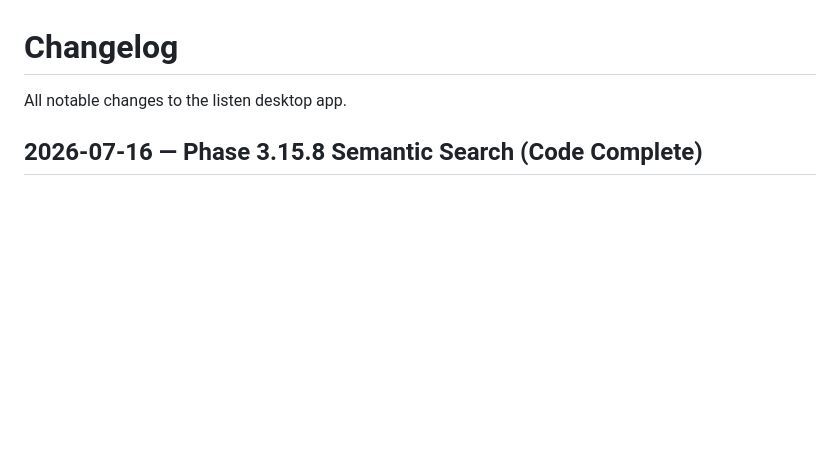
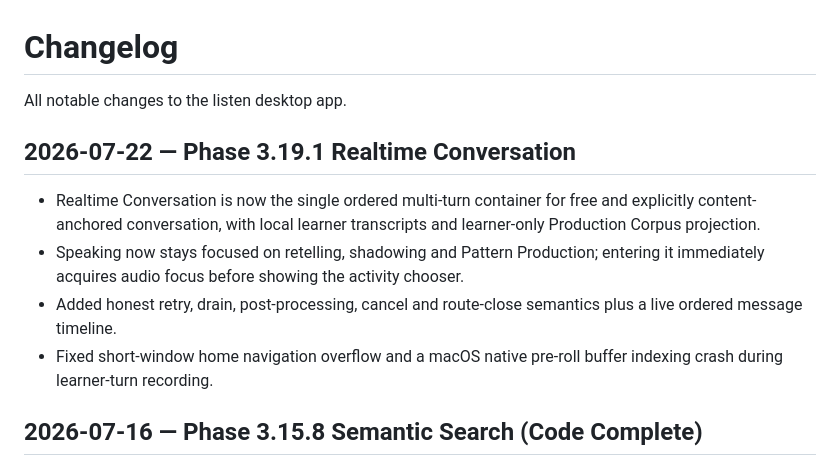
Before and after one commit to ichthyoplanktonzyh/listen-app, a Markdown page: CHANGELOG.md, the part around the change. GitHub-like rendering; blank space fills up the shorter version.

Commit message:
docs(phase-3.19.1): record owner closeout

```diff
--- a/CHANGELOG.md
+++ b/CHANGELOG.md
@@ -1,6 +1,16 @@
 # Changelog
 
 All notable changes to the listen desktop app.
+
+## 2026-07-22 — Phase 3.19.1 Realtime Conversation
+
+- Realtime Conversation is now the single ordered multi-turn container for free and explicitly content-anchored
+  conversation, with local learner transcripts and learner-only Production Corpus projection.
+- Speaking now stays focused on retelling, shadowing and Pattern Production; entering it immediately acquires audio
+  focus before showing the activity chooser.
+- Added honest retry, drain, post-processing, cancel and route-close semantics plus a live ordered message timeline.
+- Fixed short-window home navigation overflow and a macOS native pre-roll buffer indexing crash during learner-turn
+  recording.
 
 ## 2026-07-16 — Phase 3.15.8 Semantic Search (Code Complete)
 
```
